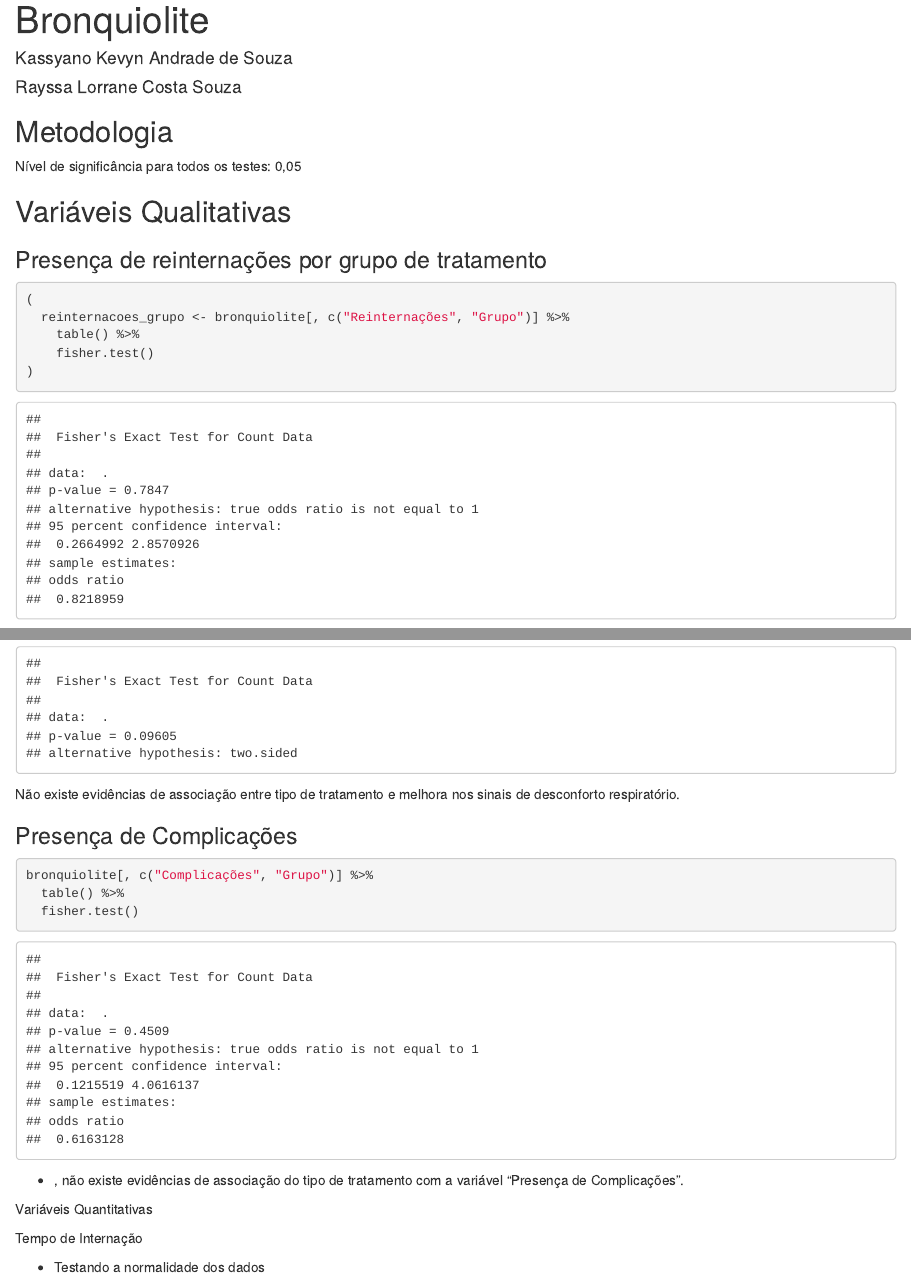
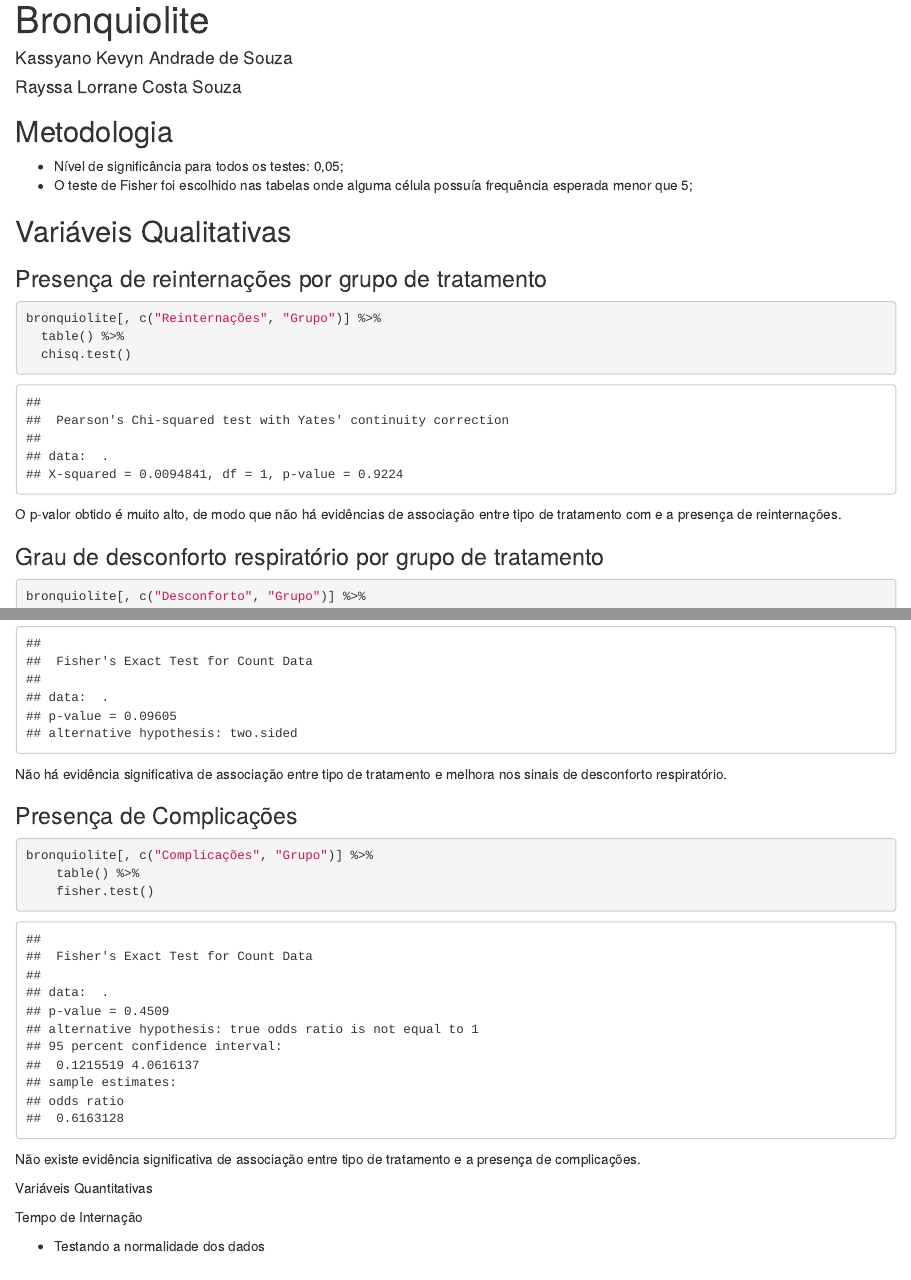
Before and after one commit to kevandrades/bronquiolite, an R Markdown document (index.Rmd): the page in a window 1100 px wide, from its top, and a second part further down, joined at a grey line. Rendered offline with R 4.5, knitr and Pandoc, with nearby package versions.

Commit message:
improving analysis, improving methodology

````diff
--- a/index.Rmd
+++ b/index.Rmd
@@ -14,40 +14,37 @@ source("src/packages.R")
 bronquiolite <- read_csv("data/bronquiolite.csv")
 ```
 ## Metodologia
-Nível de significância para todos os testes: 0,05
+* Nível de significância para todos os testes: 0,05;
+* O teste de Fisher foi escolhido nas tabelas onde alguma célula possuía frequência esperada menor que 5;
 
 ## Variáveis Qualitativas
 
 ### Presença de reinternações por grupo de tratamento
 
-```{r}
-(
-  reinternacoes_grupo <- bronquiolite[, c("Reinternações", "Grupo")] %>%
-    table() %>%
-    fisher.test()
-)
+```{r, warning = FALSE}
+bronquiolite[, c("Reinternações", "Grupo")] %>%
+  table() %>%
+  chisq.test()
 ```
 
 
-O p-valor obtido é muito alto (`r reinternacoes_grupo %>% str_replace_all("\\.", ",")`,
-de modo que não há evidências de associação entre tipo de tratamento com e a presença
+O p-valor obtido é muito alto, de modo que não há evidências
+de associação entre tipo de tratamento com e a presença
 de reinternações.
 
 ### Grau de desconforto respiratório por grupo de tratamento
 
-```{r}
-(
-  desconforto_grupo <- bronquiolite[, c("Desconforto", "Grupo")] %>%
+```{r, warning = FALSE}
+bronquiolite[, c("Desconforto", "Grupo")] %>%
     table() %>%
-    fisher.test()
-)
+    chisq.test()
 ```
 O p valor foi extremamente pequeno, mostrando evidências de que o tipo de tratamento
 está ligado ao grau de desconforto do paciente.
 
 Verificando qual tratamento apresenta mais casos graves de desconforto respiratório:
 
-```{r}
+```{r, warning = FALSE}
 bronquiolite[, c("Desconforto", "Grupo")] %>%
   table() %>%
   prop.table(margin = 2)
@@ -59,22 +56,24 @@ desconforto.
 
 ### Melhora nos sinais de desconforto respiratório
 
-```{r}
+```{r, warning = FALSE}
 bronquiolite[, c("Melhora dos sinais de desconforto respiratório", "Grupo")] %>%
   table() %>%
   fisher.test()
 ```
 
-Não existe evidências de associação entre tipo de tratamento e melhora
+Não há evidência significativa de associação entre tipo de tratamento e melhora
 nos sinais de desconforto respiratório.
 
 ### Presença de Complicações
-```{r}
+```{r, warning = FALSE}
 bronquiolite[, c("Complicações", "Grupo")] %>%
-  table() %>%
-  fisher.test()
+    table() %>%
+    fisher.test()
 ```
-* , não existe evidências de associação do tipo de tratamento com a  variável "Presença de Complicações".
+
+Não existe evidência significativa de associação entre tipo de tratamento
+e a presença de complicações.
 
 
 ################## Variáveis Quantitativas #############
````
Also changed, not shown: index.Rmd (14 more changed lines).
